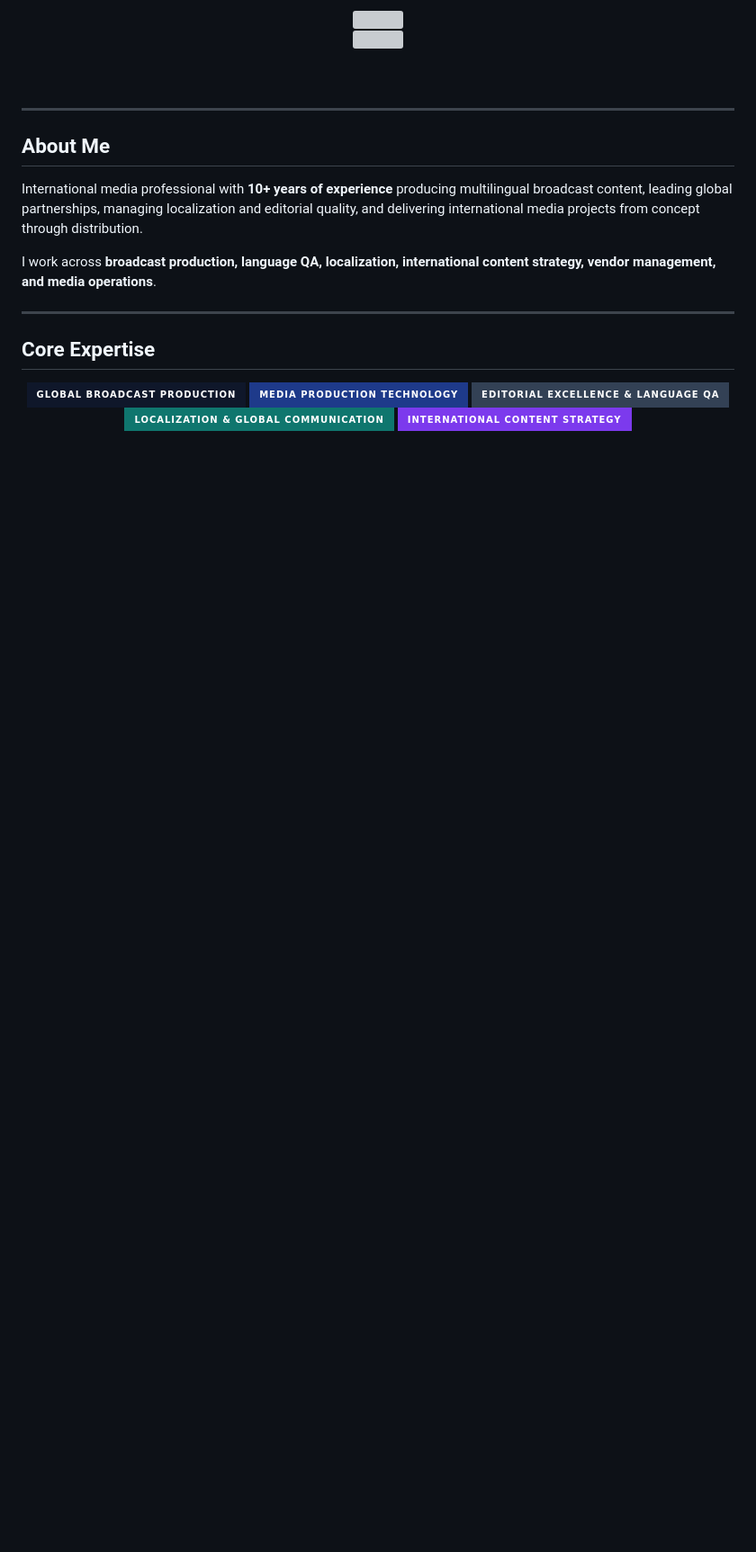
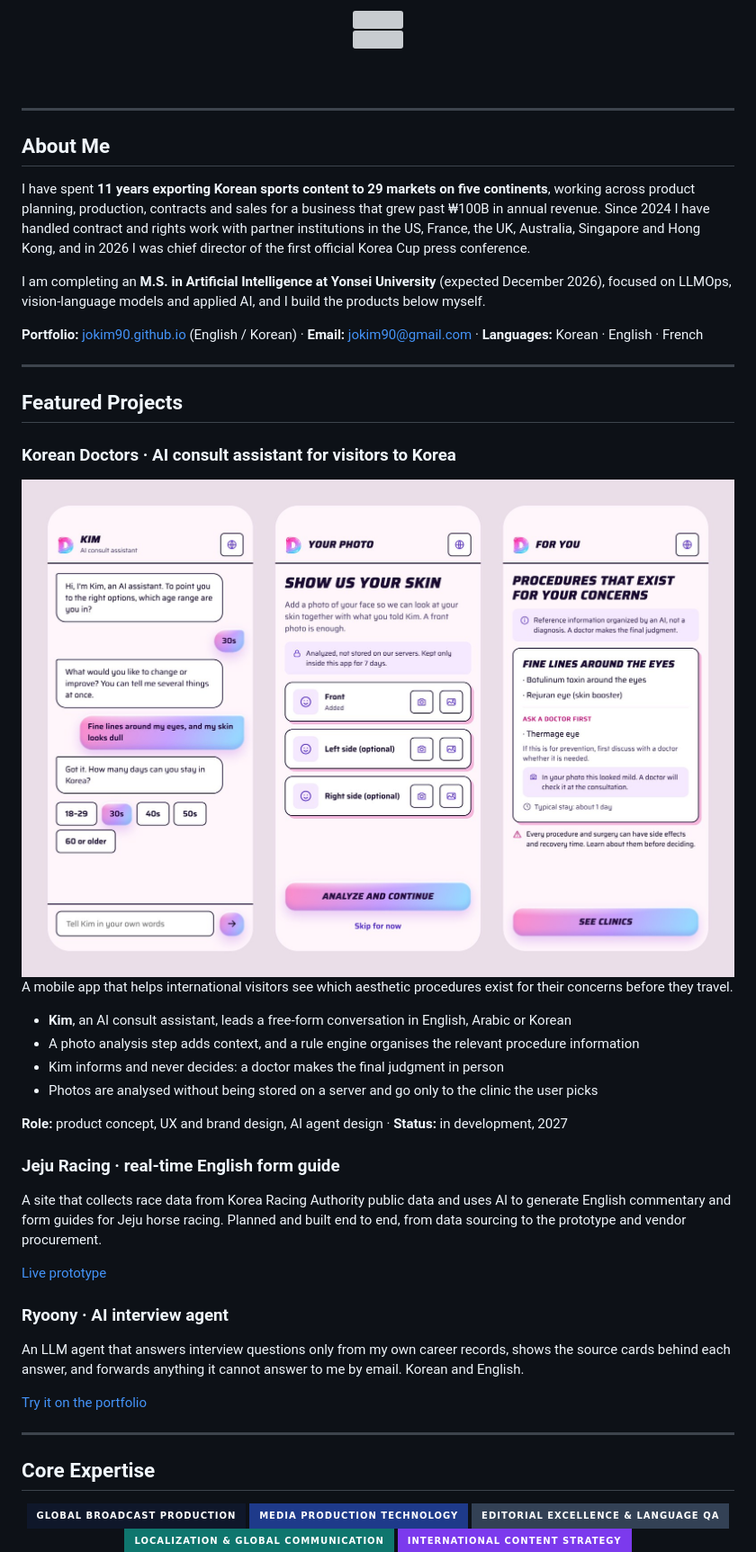
Before and after one commit to jokim90/jokim90, a Markdown page: README.md, the part around one of its changes. Shown at 90% size. GitHub-like rendering; pictures changed too: assets/korean-doctors-app.jpg (added); badges without logos; blank space fills up the shorter version; grey boxes are pictures that could not be loaded.

```diff
--- a/README.md
+++ b/README.md
@@ -14,9 +14,40 @@
 
 ## About Me
 
-International media professional with **10+ years of experience** producing multilingual broadcast content, leading global partnerships, managing localization and editorial quality, and delivering international media projects from concept through distribution.
+I have spent **11 years exporting Korean sports content to 29 markets on five continents**, working across product planning, production, contracts and sales for a business that grew past ₩100B in annual revenue. Since 2024 I have handled contract and rights work with partner institutions in the US, France, the UK, Australia, Singapore and Hong Kong, and in 2026 I was chief director of the first official Korea Cup press conference.
 
-I work across **broadcast production, language QA, localization, international content strategy, vendor management, and media operations**.
+I am completing an **M.S. in Artificial Intelligence at Yonsei University** (expected December 2026), focused on LLMOps, vision-language models and applied AI, and I build the products below myself.
+
+**Portfolio:** [jokim90.github.io](https://jokim90.github.io) (English / Korean) · **Email:** jokim90@gmail.com · **Languages:** Korean · English · French
+
+---
+
+## Featured Projects
+
+### Korean Doctors · AI consult assistant for visitors to Korea
+
+<img src="./assets/korean-doctors-app.jpg" alt="Korean Doctors app screens: a conversation with the AI assistant Kim, the photo step, and procedure information" width="820" />
+
+A mobile app that helps international visitors see which aesthetic procedures exist for their concerns before they travel.
+
+- **Kim**, an AI consult assistant, leads a free-form conversation in English, Arabic or Korean
+- A photo analysis step adds context, and a rule engine organises the relevant procedure information
+- Kim informs and never decides: a doctor makes the final judgment in person
+- Photos are analysed without being stored on a server and go only to the clinic the user picks
+
+**Role:** product concept, UX and brand design, AI agent design · **Status:** in development, 2027
+
+### Jeju Racing · real-time English form guide
+
+A site that collects race data from Korea Racing Authority public data and uses AI to generate English commentary and form guides for Jeju horse racing. Planned and built end to end, from data sourcing to the prototype and vendor procurement.
+
+[Live prototype](https://krainternational.github.io/jeju-racecard/)
+
+### Ryoony · AI interview agent
+
+An LLM agent that answers interview questions only from my own career records, shows the source cards behind each answer, and forwards anything it cannot answer to me by email. Korean and English.
+
+[Try it on the portfolio](https://jokim90.github.io/#ryoony)
 
 ---
 
```
Also changed, not shown: other parts of README.md (+11 -9 lines).
